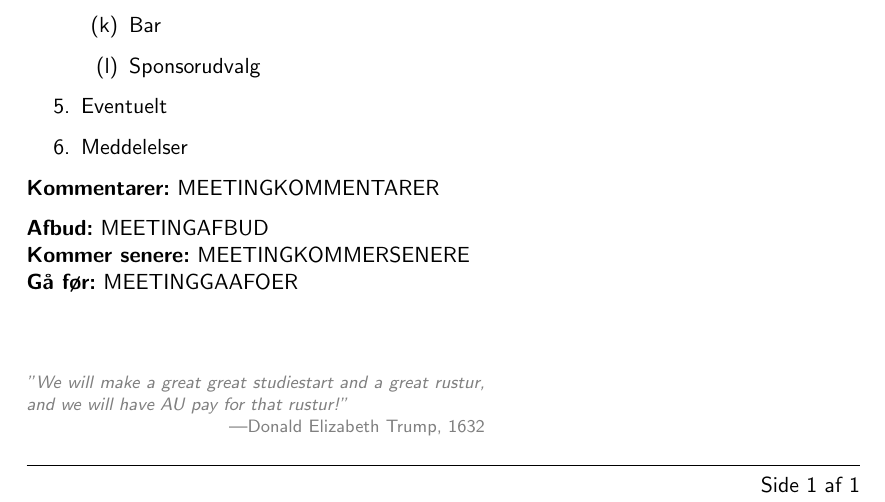
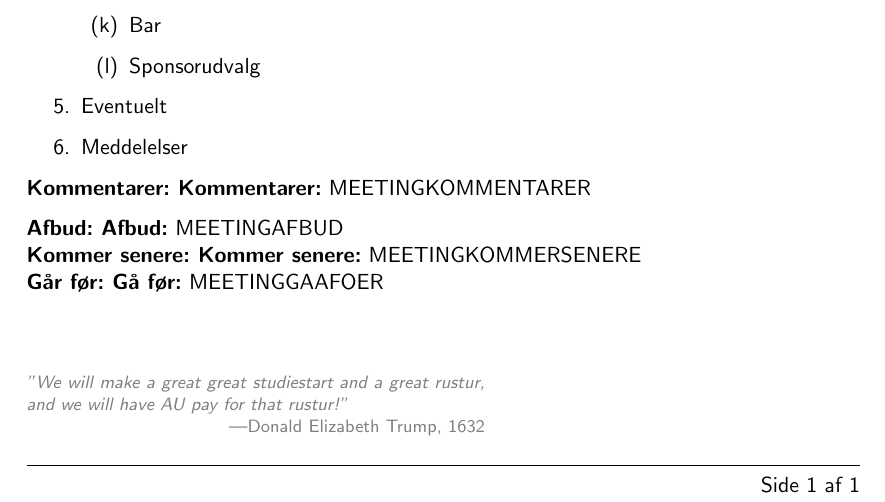
Before and after one commit to LasseKrarup/DagsordenBuilder, a LaTeX document (Skabelon/main.tex, which reads Skabelon/Afbud.tex): part of the page, cut so that both start at the same text. Compiled offline with pdfLaTeX.

Commit message:
Added ability to add afbud and comments using make comment and make afbud

```diff
--- a/Skabelon/Afbud.tex
+++ /dev/null
@@ -1,3 +0,0 @@
-\textbf{Afbud:} MEETINGAFBUD\\
-\textbf{Kommer senere:} MEETINGKOMMERSENERE\\
-\textbf{Gå før:} MEETINGGAAFOER\\
--- a/Skabelon/main.tex
+++ b/Skabelon/main.tex
@@ -1,10 +1,5 @@
 \input{preamble.tex}
-
-%% ============== KONSTANTER ================== %%
-\newcommand{\meeting}{MEETINGNAME}
-\newcommand{\dato}{MEETINGDATE}
-\newcommand{\tid}{MEETINGTIME}
-\newcommand{\location}{MEETINGPLACE}
+\input{variables.tex}
 
 \begin{document}
 
@@ -39,9 +34,11 @@
   \item Meddelelser
 \end{enumerate}
 
-\input{Kommentarer.tex}
+\textbf{Kommentarer: }\kommentarer{}
 
-\input{Afbud.tex}
+\textbf{Afbud: }\afbud{}\\
+\textbf{Kommer senere: }\kommersenere{}\\
+\textbf{Går før: }\gaafoer{}
 
 \vspace{2em}
 \begin{minipage}{0.55\textwidth}
```
Also changed, not shown: Skabelon/Kommentarer.tex (deleted, +0 -1 lines), Skabelon/variables.tex (added, +15 -0 lines), Makefile, 3 other files.
